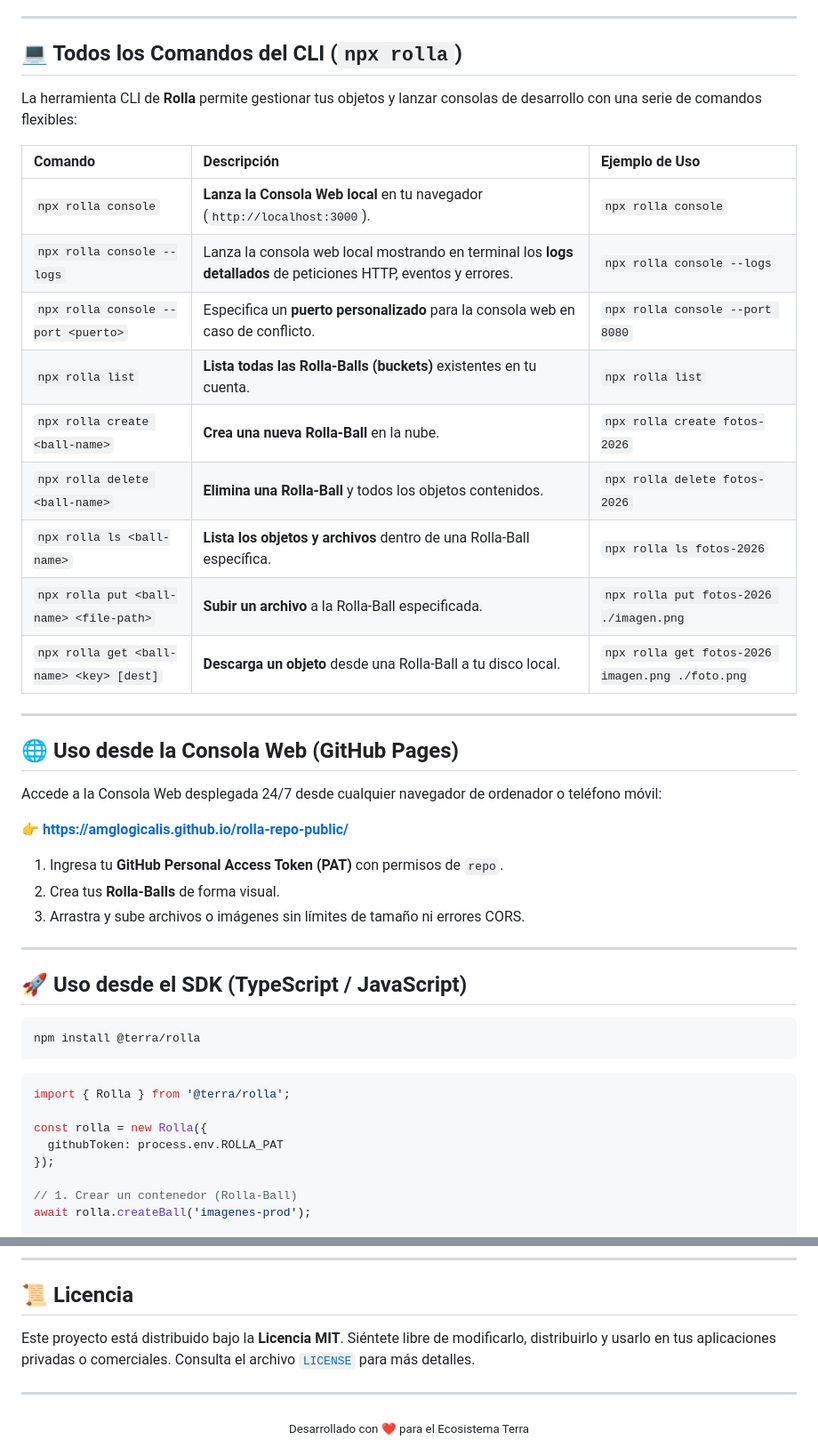
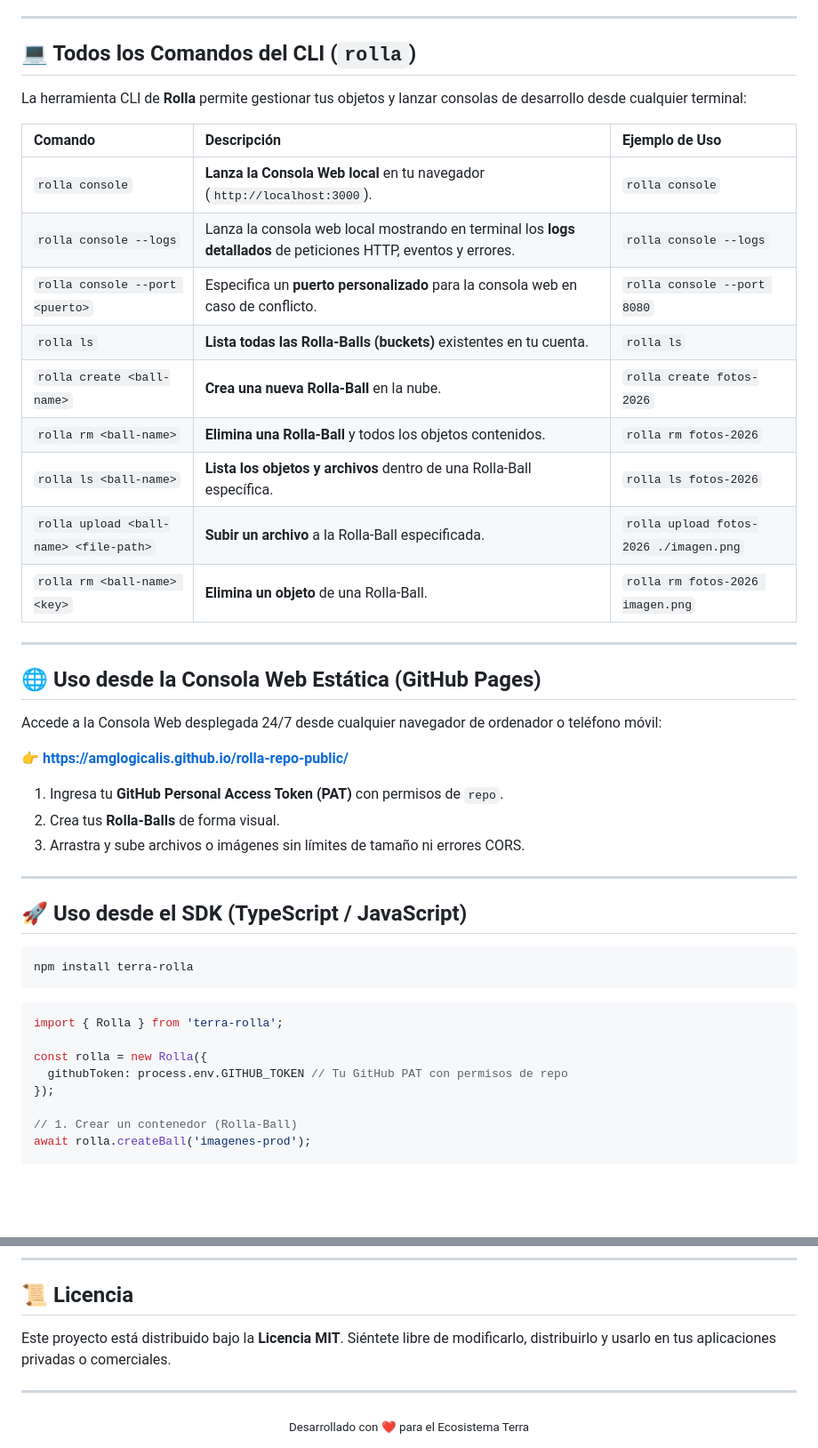
Before and after one commit to amglogicalis/rolla-repo-public, a Markdown page: README.md, 2 parts joined by grey strips. Shown at 89% size. GitHub-like rendering; blank space fills up the shorter version.

Commit message:
docs: update public README.md with working badges, terra-rolla npm package install guide, CLI commands, and SDK usage

````diff
--- a/README.md
+++ b/README.md
@@ -39,25 +54,25 @@
 
 ---
 
-## 💻 Todos los Comandos del CLI (`npx rolla`)
+## 💻 Todos los Comandos del CLI (`rolla`)
 
-La herramienta CLI de **Rolla** permite gestionar tus objetos y lanzar consolas de desarrollo con una serie de comandos flexibles:
+La herramienta CLI de **Rolla** permite gestionar tus objetos y lanzar consolas de desarrollo desde cualquier terminal:
 
 | Comando | Descripción | Ejemplo de Uso |
 | :--- | :--- | :--- |
-| `npx rolla console` | **Lanza la Consola Web local** en tu navegador (`http://localhost:3000`). | `npx rolla console` |
-| `npx rolla console --logs` | Lanza la consola web local mostrando en terminal los **logs detallados** de peticiones HTTP, eventos y errores. | `npx rolla console --logs` |
-| `npx rolla console --port <puerto>` | Especifica un **puerto personalizado** para la consola web en caso de conflicto. | `npx rolla console --port 8080` |
-| `npx rolla list` | **Lista todas las Rolla-Balls (buckets)** existentes en tu cuenta. | `npx rolla list` |
-| `npx rolla create <ball-name>` | **Crea una nueva Rolla-Ball** en la nube. | `npx rolla create fotos-2026` |
-| `npx rolla delete <ball-name>` | **Elimina una Rolla-Ball** y todos los objetos contenidos. | `npx rolla delete fotos-2026` |
-| `npx rolla ls <ball-name>` | **Lista los objetos y archivos** dentro de una Rolla-Ball específica. | `npx rolla ls fotos-2026` |
-| `npx rolla put <ball-name> <file-path>` | **Subir un archivo** a la Rolla-Ball especificada. | `npx rolla put fotos-2026 ./imagen.png` |
-| `npx rolla get <ball-name> <key> [dest]` | **Descarga un objeto** desde una Rolla-Ball a tu disco local. | `npx rolla get fotos-2026 imagen.png ./foto.png` |
+| `rolla console` | **Lanza la Consola Web local** en tu navegador (`http://localhost:3000`). | `rolla console` |
+| `rolla console --logs` | Lanza la consola web local mostrando en terminal los **logs detallados** de peticiones HTTP, eventos y errores. | `rolla console --logs` |
+| `rolla console --port <puerto>` | Especifica un **puerto personalizado** para la consola web en caso de conflicto. | `rolla console --port 8080` |
+| `rolla ls` | **Lista todas las Rolla-Balls (buckets)** existentes en tu cuenta. | `rolla ls` |
+| `rolla create <ball-name>` | **Crea una nueva Rolla-Ball** en la nube. | `rolla create fotos-2026` |
+| `rolla rm <ball-name>` | **Elimina una Rolla-Ball** y todos los objetos contenidos. | `rolla rm fotos-2026` |
+| `rolla ls <ball-name>` | **Lista los objetos y archivos** dentro de una Rolla-Ball específica. | `rolla ls fotos-2026` |
+| `rolla upload <ball-name> <file-path>` | **Subir un archivo** a la Rolla-Ball especificada. | `rolla upload fotos-2026 ./imagen.png` |
+| `rolla rm <ball-name> <key>` | **Elimina un objeto** de una Rolla-Ball. | `rolla rm fotos-2026 imagen.png` |
 
 ---
 
-## 🌐 Uso desde la Consola Web (GitHub Pages)
+## 🌐 Uso desde la Consola Web Estática (GitHub Pages)
 
 Accede a la Consola Web desplegada 24/7 desde cualquier navegador de ordenador o teléfono móvil:
 
@@ -72,14 +87,14 @@ Accede a la Consola Web desplegada 24/7 desde cualquier navegador de ordenador o
 ## 🚀 Uso desde el SDK (TypeScript / JavaScript)
 
 ```bash
-npm install @terra/rolla
+npm install terra-rolla
 ```
 
 ```typescript
-import { Rolla } from '@terra/rolla';
+import { Rolla } from 'terra-rolla';
 
 const rolla = new Rolla({
-  githubToken: process.env.ROLLA_PAT
+  githubToken: process.env.GITHUB_TOKEN // Tu GitHub PAT con permisos de repo
 });
 
 // 1. Crear un contenedor (Rolla-Ball)
@@ -102,7 +117,7 @@ const buffer = await rolla.getObject('imagenes-prod', 'fotografia.png');
 
 ## 📜 Licencia
 
-Este proyecto está distribuido bajo la **Licencia MIT**. Siéntete libre de modificarlo, distribuirlo y usarlo en tus aplicaciones privadas o comerciales. Consulta el archivo [`LICENSE`](LICENSE) para más detalles.
+Este proyecto está distribuido bajo la **Licencia MIT**. Siéntete libre de modificarlo, distribuirlo y usarlo en tus aplicaciones privadas o comerciales.
 
 ---
 
````
Also changed, not shown: other parts of README.md (+18 -3 lines).
